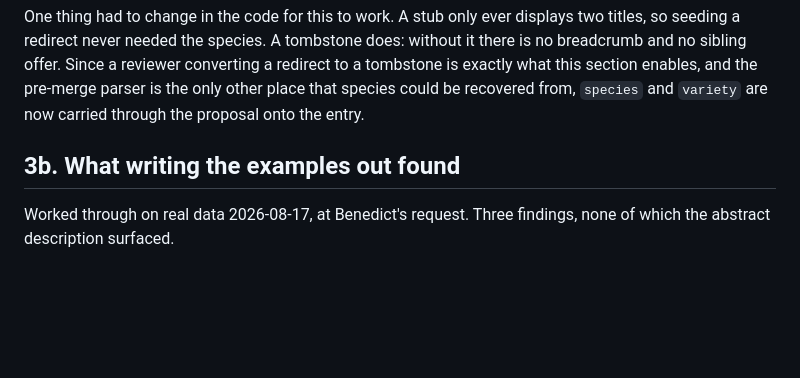
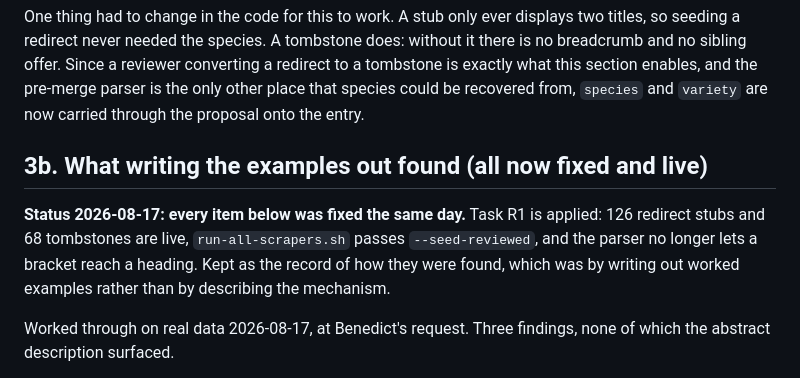
Before and after one commit to bjnoel/dale, a Markdown page: docs/admin-varieties-plan.md, the part around the change. Rendered like a GitHub page; blank space fills up the shorter version.

Commit message:
docs: mark the example-derived findings as fixed and live
Co-Authored-By: Claude Opus 5 (1M context) <noreply@anthropic.com>

```diff
--- a/docs/admin-varieties-plan.md
+++ b/docs/admin-varieties-plan.md
@@ -190,7 +190,13 @@ and no sibling offer. Since a reviewer converting a redirect to a tombstone is e
 section enables, and the pre-merge parser is the only other place that species could be
 recovered from, `species` and `variety` are now carried through the proposal onto the entry.
 
-## 3b. What writing the examples out found
+## 3b. What writing the examples out found (all now fixed and live)
+
+**Status 2026-08-17: every item below was fixed the same day.** Task R1 is applied: 126 redirect
+stubs and 68 tombstones are live, `run-all-scrapers.sh` passes `--seed-reviewed`, and the parser
+no longer lets a bracket reach a heading. Kept as the record of how they were found, which was
+by writing out worked examples rather than by describing the mechanism.
+
 
 Worked through on real data 2026-08-17, at Benedict's request. Three findings, none of which the
 abstract description surfaced.
```
